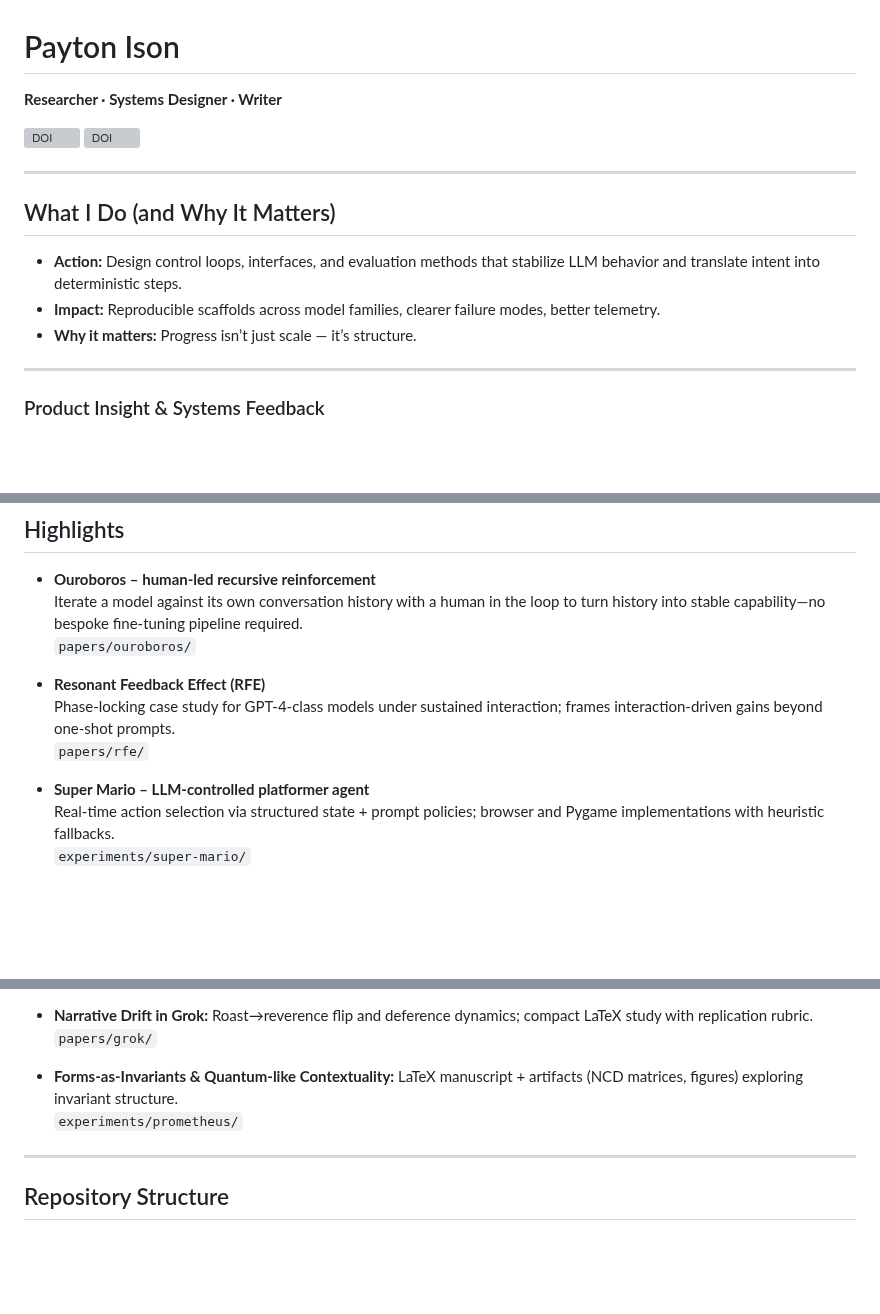
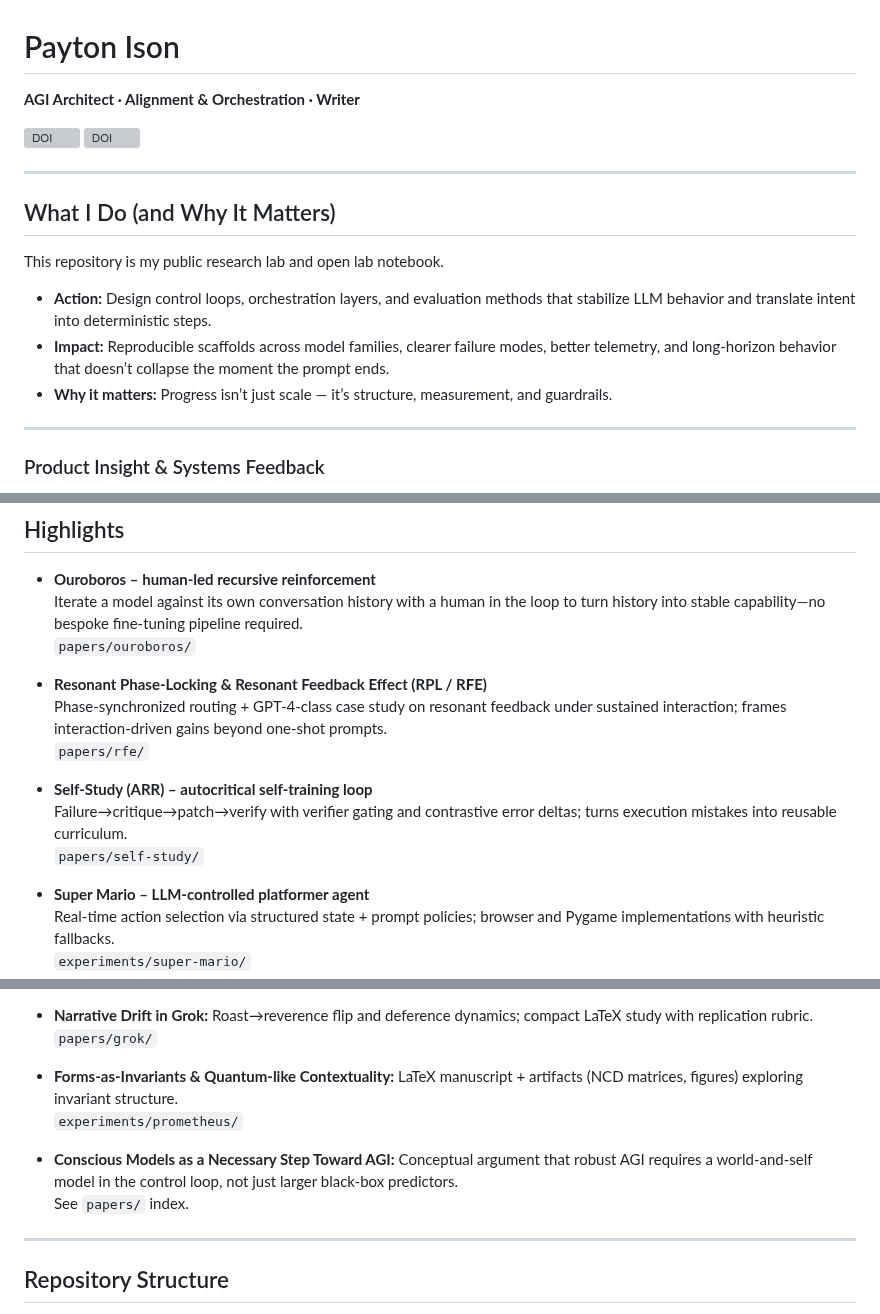
Before and after one commit to paytonison/paytonison, a Markdown page: README.md, 3 parts joined by grey strips. GitHub-like rendering; blank space fills up the shorter version; grey boxes are pictures that could not be loaded.

```diff
--- a/README.md
+++ b/README.md
@@ -1,5 +1,5 @@
 # Payton Ison
-**Researcher · Systems Designer · Writer**
+**AGI Architect · Alignment & Orchestration · Writer**
 
 [![DOI](https://zenodo.org/badge/DOI/10.5281/zenodo.17606823.svg)](https://doi.org/10.5281/zenodo.17606823) [![DOI](https://zenodo.org/badge/DOI/10.5281/zenodo.17615439.svg)](https://doi.org/10.5281/zenodo.17615439)
 
@@ -7,9 +7,11 @@
 
 ## What I Do (and Why It Matters)
 
-- **Action:** Design control loops, interfaces, and evaluation methods that stabilize LLM behavior and translate intent into deterministic steps.
-- **Impact:** Reproducible scaffolds across model families, clearer failure modes, better telemetry.
-- **Why it matters:** Progress isn’t just scale — it’s structure.
+This repository is my public research lab and open lab notebook.
+
+- **Action:** Design control loops, orchestration layers, and evaluation methods that stabilize LLM behavior and translate intent into deterministic steps.
+- **Impact:** Reproducible scaffolds across model families, clearer failure modes, better telemetry, and long-horizon behavior that doesn’t collapse the moment the prompt ends.
+- **Why it matters:** Progress isn’t just scale — it’s structure, measurement, and guardrails.
 
 ---
 
@@ -31,9 +33,13 @@ These interactions focus not on UX aesthetics, but on *systems-level behavior*
   Iterate a model against its own conversation history with a human in the loop to turn history into stable capability—no bespoke fine-tuning pipeline required.
   `papers/ouroboros/`
 
-- **Resonant Feedback Effect (RFE)**
-  Phase-locking case study for GPT-4-class models under sustained interaction; frames interaction-driven gains beyond one-shot prompts.
+- **Resonant Phase-Locking & Resonant Feedback Effect (RPL / RFE)**
+  Phase-synchronized routing + GPT-4-class case study on resonant feedback under sustained interaction; frames interaction-driven gains beyond one-shot prompts.
   `papers/rfe/`
+
+- **Self-Study (ARR) – autocritical self-training loop**
+  Failure→critique→patch→verify with verifier gating and contrastive error deltas; turns execution mistakes into reusable curriculum.
+  `papers/self-study/`
 
 - **Super Mario – LLM-controlled platformer agent**
   Real-time action selection via structured state + prompt policies; browser and Pygame implementations with heuristic fallbacks.
@@ -110,6 +122,9 @@ These interactions focus not on UX aesthetics, but on *systems-level behavior*
 - **Forms-as-Invariants & Quantum-like Contextuality:** LaTeX manuscript + artifacts (NCD matrices, figures) exploring invariant structure.
   `experiments/prometheus/`
 
+- **Conscious Models as a Necessary Step Toward AGI:** Conceptual argument that robust AGI requires a world-and-self model in the control loop, not just larger black-box predictors.
+  See `papers/` index.
+
 ---
 
 ## Repository Structure
```
Also changed, not shown: other parts of README.md (+15 -17 lines).
